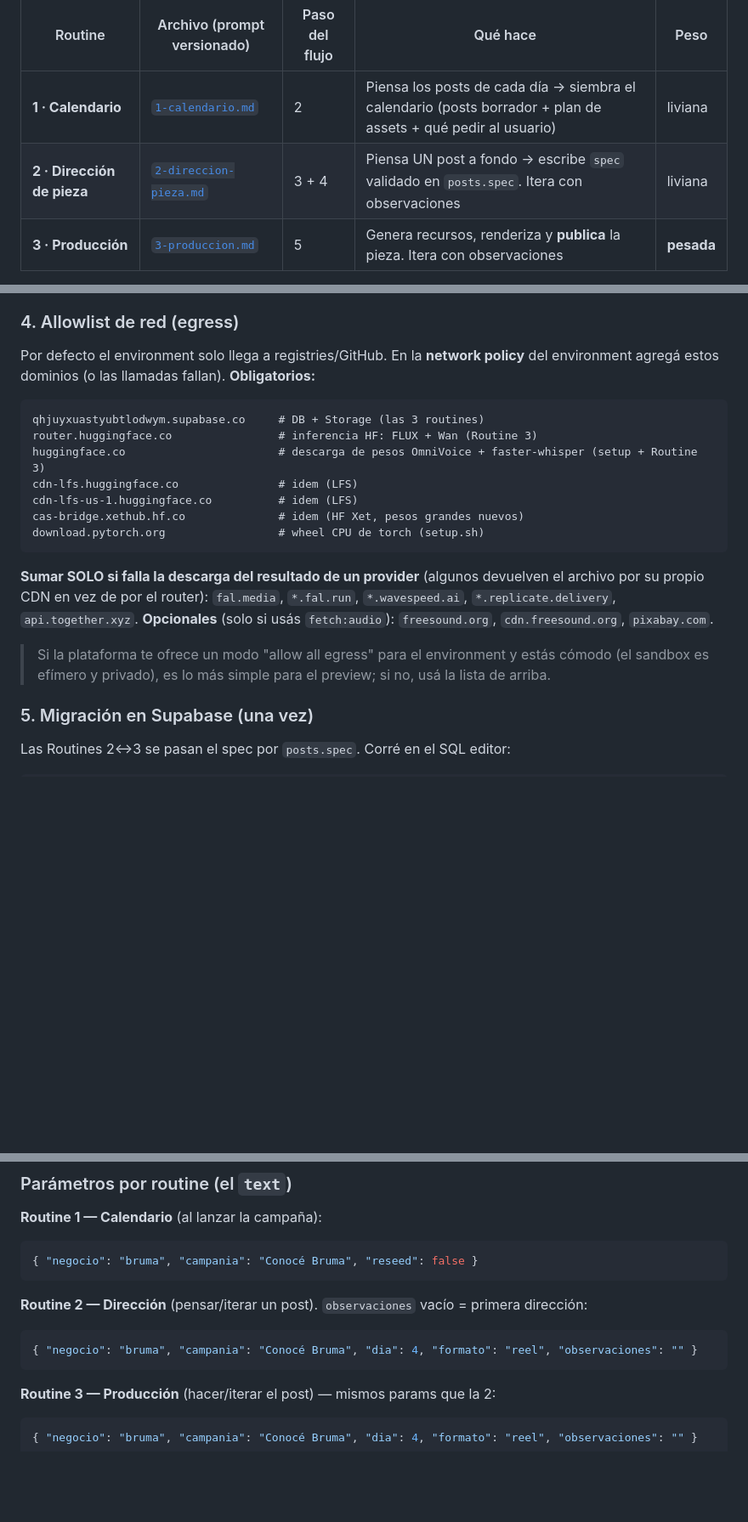
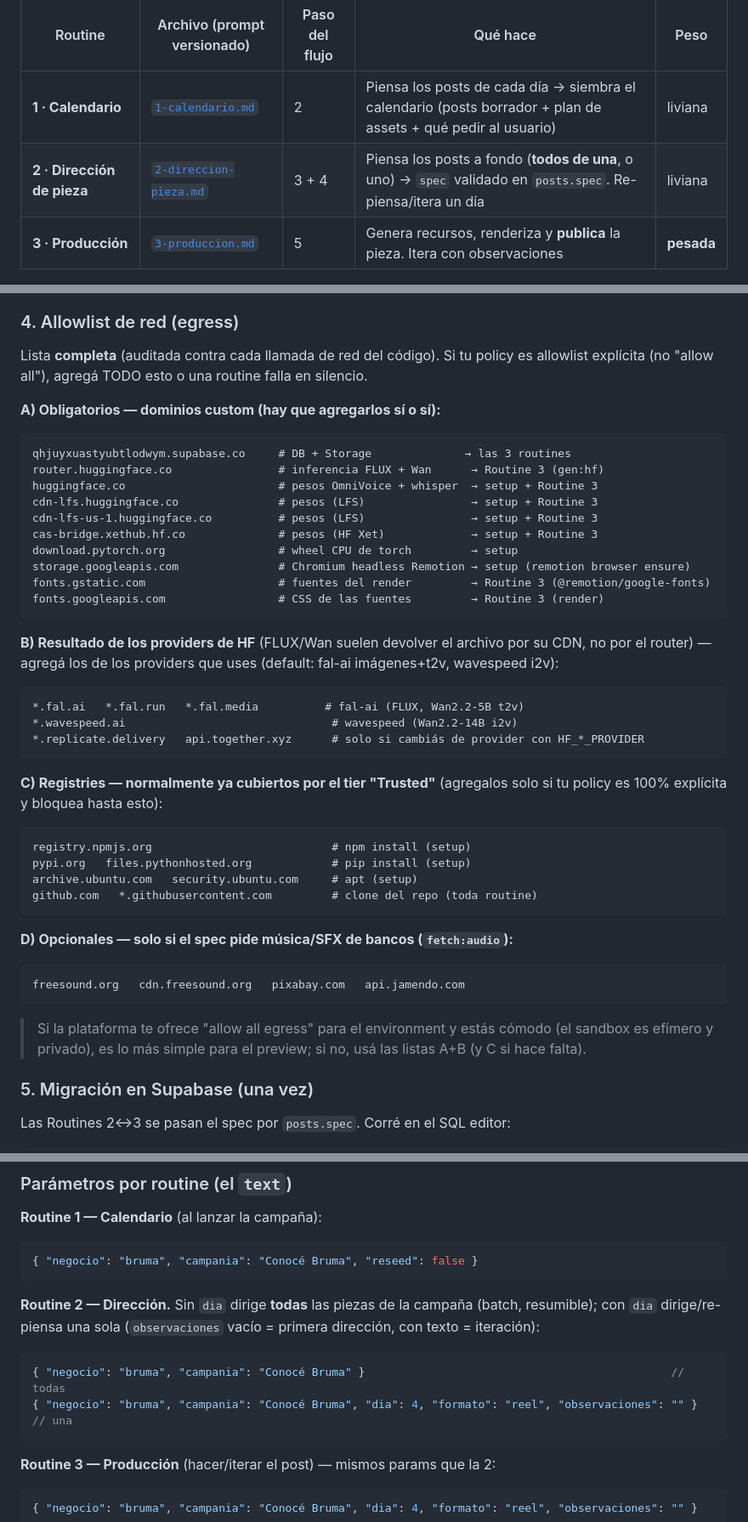
Before and after one commit to MaxiSetton/YourMKT-routines, a Markdown page: routines/README.md, 3 parts joined by grey strips. Shown at 85% size. Rendered like a GitHub page; blank space fills up the shorter version.

````diff
--- a/routines/README.md
+++ b/routines/README.md
@@ -7,7 +7,7 @@ resultado en Supabase, que es lo que la web muestra.
 | Routine | Archivo (prompt versionado) | Paso del flujo | Qué hace | Peso |
 |---|---|---|---|---|
 | **1 · Calendario** | [`1-calendario.md`](1-calendario.md) | 2 | Piensa los posts de cada día → siembra el calendario (posts borrador + plan de assets + qué pedir al usuario) | liviana |
-| **2 · Dirección de pieza** | [`2-direccion-pieza.md`](2-direccion-pieza.md) | 3 + 4 | Piensa UN post a fondo → escribe `spec` validado en `posts.spec`. Itera con observaciones | liviana |
+| **2 · Dirección de pieza** | [`2-direccion-pieza.md`](2-direccion-pieza.md) | 3 + 4 | Piensa los posts a fondo (**todos de una**, o uno) → `spec` validado en `posts.spec`. Re-piensa/itera un día | liviana |
 | **3 · Producción** | [`3-produccion.md`](3-produccion.md) | 5 | Genera recursos, renderiza y **publica** la pieza. Itera con observaciones | **pesada** |
 
 Cómo se relacionan: la **DB es el bus**. Routine 1 siembra `posts`; Routine 2 lee un post y le escribe
@@ -64,26 +64,47 @@ No necesitás `NEXT_PUBLIC_SUPABASE_ANON_KEY` (se usa la service-role), ni `MODA
 > / `HF_I2V_PROVIDER` / `HF_IMG_PROVIDER` (alternativos live: replicate, together, wavespeed).
 
 ### 4. Allowlist de red (egress)
-Por defecto el environment solo llega a registries/GitHub. En la **network policy** del environment
-agregá estos dominios (o las llamadas fallan). **Obligatorios:**
+Lista **completa** (auditada contra cada llamada de red del código). Si tu policy es allowlist explícita
+(no "allow all"), agregá TODO esto o una routine falla en silencio.
 
+**A) Obligatorios — dominios custom (hay que agregarlos sí o sí):**
 ```
-qhjuyxuastyubtlodwym.supabase.co     # DB + Storage (las 3 routines)
-router.huggingface.co                # inferencia HF: FLUX + Wan (Routine 3)
-huggingface.co                       # descarga de pesos OmniVoice + faster-whisper (setup + Routine 3)
-cdn-lfs.huggingface.co               # idem (LFS)
-cdn-lfs-us-1.huggingface.co          # idem (LFS)
-cas-bridge.xethub.hf.co              # idem (HF Xet, pesos grandes nuevos)
-download.pytorch.org                 # wheel CPU de torch (setup.sh)
+qhjuyxuastyubtlodwym.supabase.co     # DB + Storage              → las 3 routines
+router.huggingface.co                # inferencia FLUX + Wan      → Routine 3 (gen:hf)
+huggingface.co                       # pesos OmniVoice + whisper  → setup + Routine 3
+cdn-lfs.huggingface.co               # pesos (LFS)                → setup + Routine 3
+cdn-lfs-us-1.huggingface.co          # pesos (LFS)                → setup + Routine 3
+cas-bridge.xethub.hf.co              # pesos (HF Xet)             → setup + Routine 3
+download.pytorch.org                 # wheel CPU de torch         → setup
+storage.googleapis.com               # Chromium headless Remotion → setup (remotion browser ensure)
+fonts.gstatic.com                    # fuentes del render         → Routine 3 (@remotion/google-fonts)
+fonts.googleapis.com                 # CSS de las fuentes         → Routine 3 (render)
 ```
 
-**Sumar SOLO si falla la descarga del resultado de un provider** (algunos devuelven el archivo por su
-propio CDN en vez de por el router): `fal.media`, `*.fal.run`, `*.wavespeed.ai`, `*.replicate.delivery`,
-`api.together.xyz`. **Opcionales** (solo si usás `fetch:audio`): `freesound.org`, `cdn.freesound.org`,
-`pixabay.com`.
+**B) Resultado de los providers de HF** (FLUX/Wan suelen devolver el archivo por su CDN, no por el
+router) — agregá los de los providers que uses (default: fal-ai imágenes+t2v, wavespeed i2v):
+```
+*.fal.ai   *.fal.run   *.fal.media          # fal-ai (FLUX, Wan2.2-5B t2v)
+*.wavespeed.ai                               # wavespeed (Wan2.2-14B i2v)
+*.replicate.delivery   api.together.xyz      # solo si cambiás de provider con HF_*_PROVIDER
+```
 
-> Si la plataforma te ofrece un modo "allow all egress" para el environment y estás cómodo (el sandbox
-> es efímero y privado), es lo más simple para el preview; si no, usá la lista de arriba.
+**C) Registries — normalmente ya cubiertos por el tier "Trusted"** (agregalos solo si tu policy es 100%
+explícita y bloquea hasta esto):
+```
+registry.npmjs.org                           # npm install (setup)
+pypi.org   files.pythonhosted.org            # pip install (setup)
+archive.ubuntu.com   security.ubuntu.com     # apt (setup)
+github.com   *.githubusercontent.com         # clone del repo (toda routine)
+```
+
+**D) Opcionales — solo si el spec pide música/SFX de bancos (`fetch:audio`):**
+```
+freesound.org   cdn.freesound.org   pixabay.com   api.jamendo.com
+```
+
+> Si la plataforma te ofrece "allow all egress" para el environment y estás cómodo (el sandbox es
+> efímero y privado), es lo más simple para el preview; si no, usá las listas A+B (y C si hace falta).
 
 ### 5. Migración en Supabase (una vez)
 Las Routines 2↔3 se pasan el spec por `posts.spec`. Corré en el SQL editor:
@@ -132,9 +153,11 @@ Body:
 { "negocio": "bruma", "campania": "Conocé Bruma", "reseed": false }
 ```
 
-**Routine 2 — Dirección** (pensar/iterar un post). `observaciones` vacío = primera dirección:
+**Routine 2 — Dirección.** Sin `dia` dirige **todas** las piezas de la campaña (batch, resumible); con
+`dia` dirige/re-piensa una sola (`observaciones` vacío = primera dirección, con texto = iteración):
 ```json
-{ "negocio": "bruma", "campania": "Conocé Bruma", "dia": 4, "formato": "reel", "observaciones": "" }
+{ "negocio": "bruma", "campania": "Conocé Bruma" }                                              // todas
+{ "negocio": "bruma", "campania": "Conocé Bruma", "dia": 4, "formato": "reel", "observaciones": "" }  // una
 ```
 
 **Routine 3 — Producción** (hacer/iterar el post) — mismos params que la 2:
````
Also changed, not shown: routines/2-direccion-pieza.md (+49 -21 lines).
